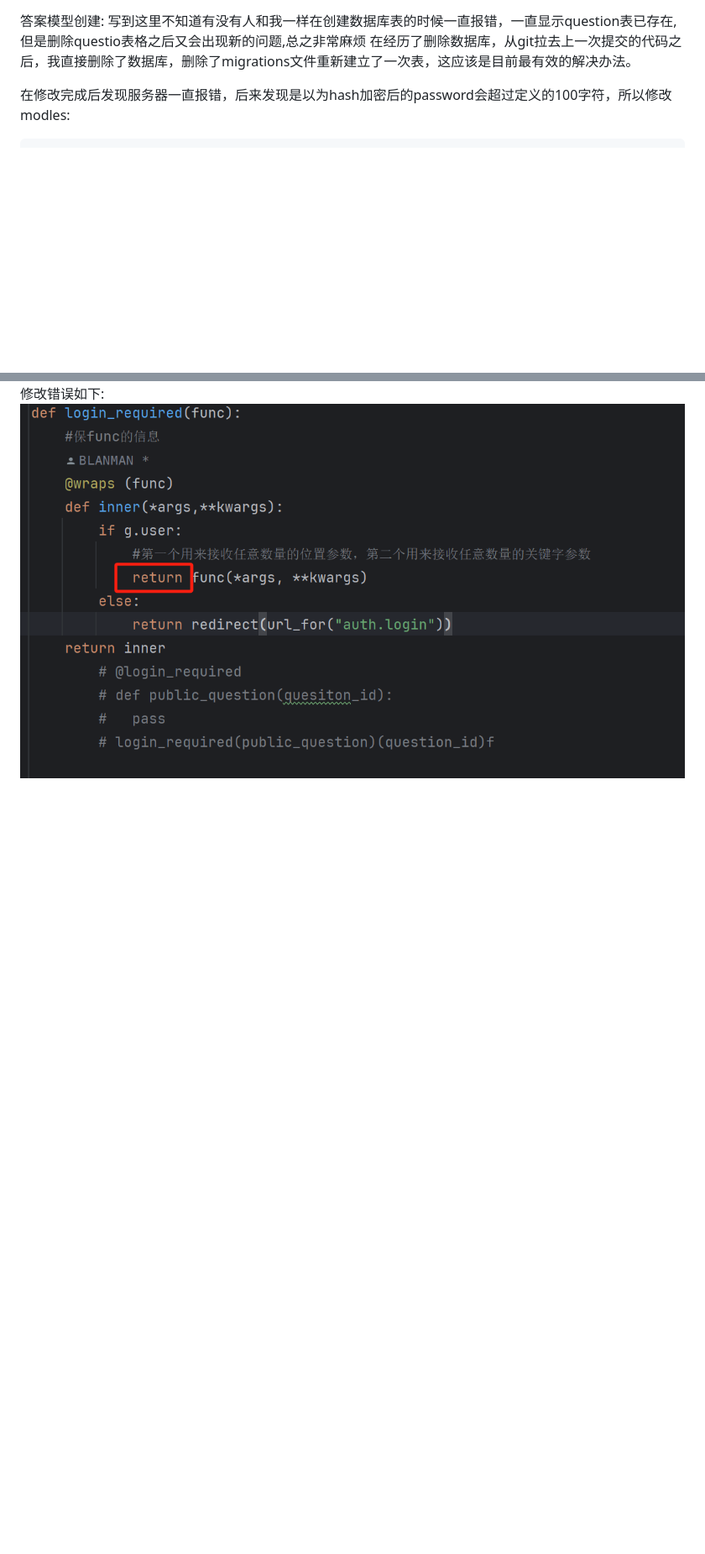
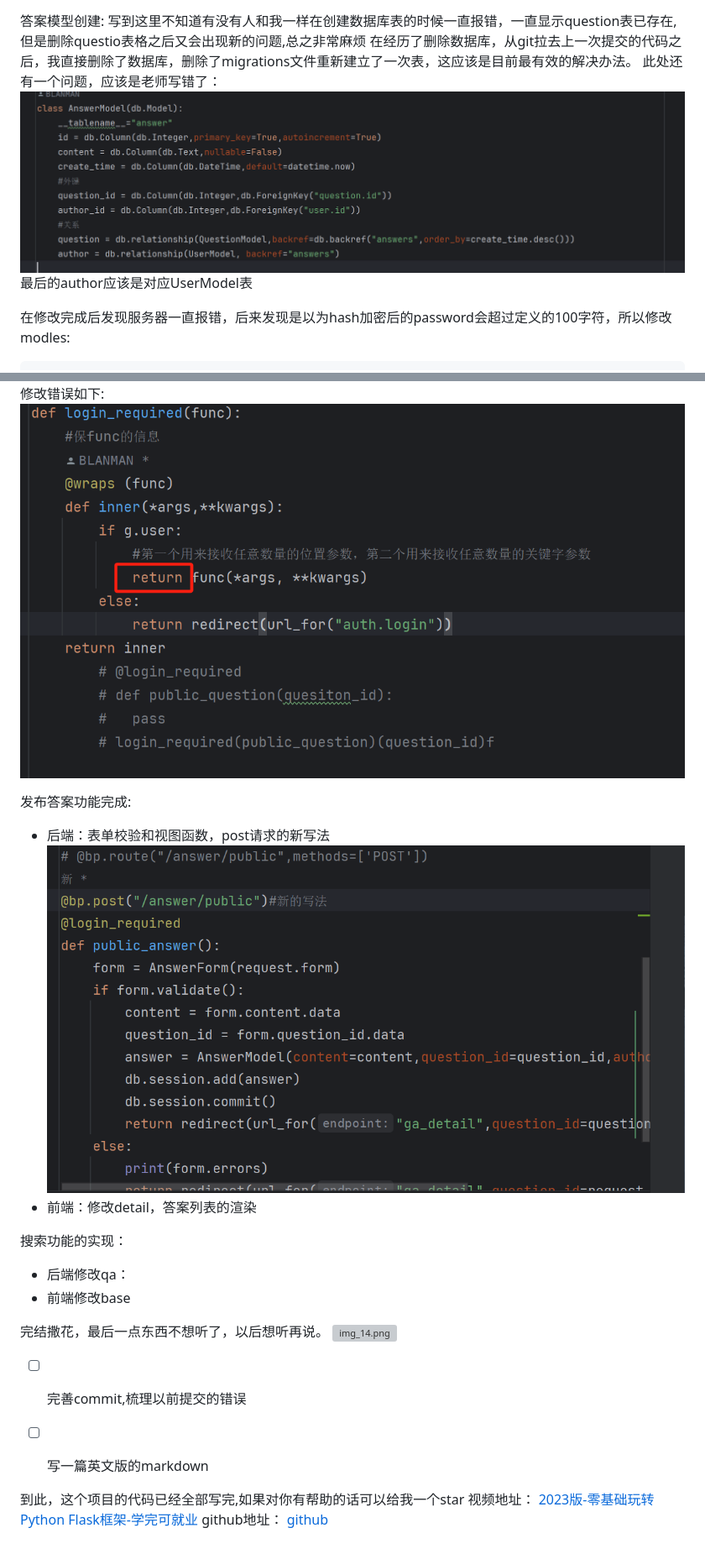
Before and after one commit to MUC-NBM/zlktqa, a Markdown page: README.md, 2 parts joined by grey strips. Shown at 84% size. Rendered like a GitHub page; pictures changed too: img_12.png (added), img_13.png (added); blank space fills up the shorter version; grey boxes are pictures that could not be loaded.

Commit message:
完整代码
发布答案功能完成
搜索功能的实现：

````diff
--- a/README.md
+++ b/README.md
@@ -82,6 +82,9 @@
 答案模型创建:
 写到这里不知道有没有人和我一样在创建数据库表的时候一直报错，一直显示question表已存在,但是删除questio表格之后又会出现新的问题,总之非常麻烦
 在经历了删除数据库，从git拉去上一次提交的代码之后，我直接删除了数据库，删除了migrations文件重新建立了一次表，这应该是目前最有效的解决办法。
+此处还有一个问题，应该是老师写错了：
+![img_12.png](img_12.png)
+最后的author应该是对应UserModel表
 
 在修改完成后发现服务器一直报错，后来发现是以为hash加密后的password会超过定义的100字符，所以修改modles:
 ```commandline
@@ -101,3 +104,26 @@ flask db upgrade
 ![img_10.png](img_10.png)
 修改错误如下:
 ![img_11.png](img_11.png)
+
+
+发布答案功能完成:
+- 后端：表单校验和视图函数，post请求的新写法
+    ![img_13.png](img_13.png)
+- 前端：修改detail，答案列表的渲染
+
+搜索功能的实现：
+- 后端修改qa：
+- 前端修改base
+
+完结撒花，最后一点东西不想听了，以后想听再说。
+![img_14.png](img_14.png)
+
+-[ ] 完善commit,梳理以前提交的错误
+-[ ] 写一篇英文版的markdown
+
+
+到此，这个项目的代码已经全部写完,如果对你有帮助的话可以给我一个star
+视频地址：
+[2023版-零基础玩转Python Flask框架-学完可就业](https://www.bilibili.com/video/BV17r4y1y7jJ?p=41&vd_source=1a0df84062fc3afe05ddb5436ffce988)
+github地址：
+[github](https://github.com/MUC-NBM/zlktqa)
````
Also changed, not shown: 5 other files.
